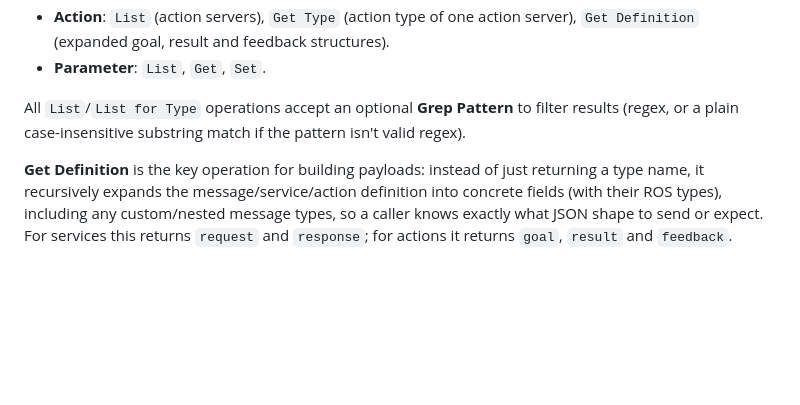
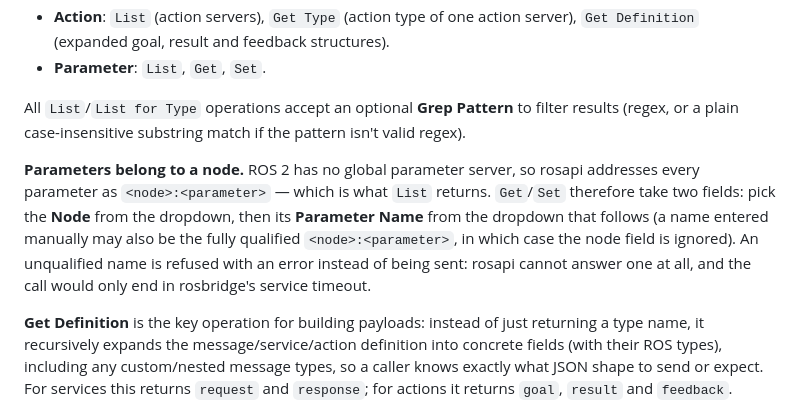
Before and after one commit to sacovo/n8n-nodes-ros2, a Markdown page: README.md, the part around the change. GitHub-like rendering; blank space fills up the shorter version.

Commit message:
Document the parameter naming rule and the rosapi timeout fixes

```diff
--- a/README.md
+++ b/README.md
@@ -49,6 +49,8 @@ It works over a **Resource** (`Topic`, `Service`, `Node`, `Action`, `Parameter`)
 - **Parameter**: `List`, `Get`, `Set`.
 
 All `List`/`List for Type` operations accept an optional **Grep Pattern** to filter results (regex, or a plain case-insensitive substring match if the pattern isn't valid regex).
+
+**Parameters belong to a node.** ROS 2 has no global parameter server, so rosapi addresses every parameter as `<node>:<parameter>` — which is what `List` returns. `Get`/`Set` therefore take two fields: pick the **Node** from the dropdown, then its **Parameter Name** from the dropdown that follows (a name entered manually may also be the fully qualified `<node>:<parameter>`, in which case the node field is ignored). An unqualified name is refused with an error instead of being sent: rosapi cannot answer one at all, and the call would only end in rosbridge's service timeout.
 
 **Get Definition** is the key operation for building payloads: instead of just returning a type name, it recursively expands the message/service/action definition into concrete fields (with their ROS types), including any custom/nested message types, so a caller knows exactly what JSON shape to send or expect. For services this returns `request` and `response`; for actions it returns `goal`, `result` and `feedback`.
 
```
Also changed, not shown: CHANGELOG.md (+11 -0 lines).
